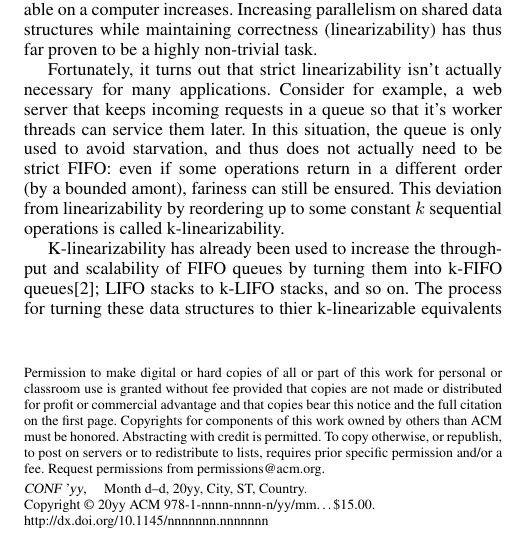
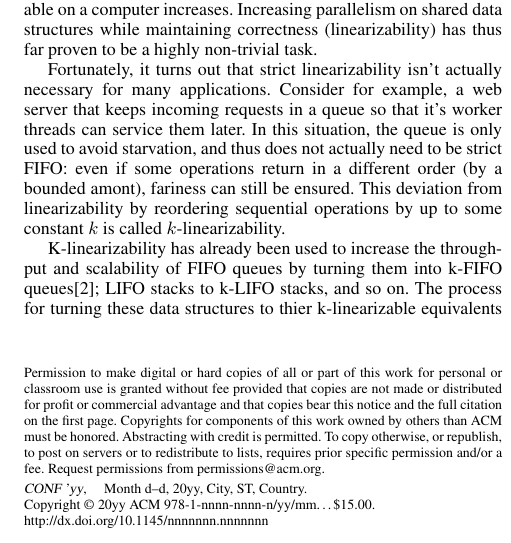
Before and after one commit to shocklateboy92/aalgos, a LaTeX paper (report.tex): part of one column of page 1 of 5, cut so that both start at the same text. Compiled offline with pdfLaTeX; a missing font is replaced by an installed copy or a similar font.

Commit message:
Reorder sentence to be sane, mathematise k

```diff
--- a/report.tex
+++ b/report.tex
@@ -100,7 +100,7 @@ keyword1, keyword2
 
 Amdhal's law states that the maximum speedup of a concurrent algorithm is bounded by the portion of it that cannot be parallelized. Intuitively, it follows that increasing parallelism is crucial to achieving maximum performance as the number of cores available on a computer increases. Increasing parallelism on shared data structures while maintaining correctness (linearizability) has thus far proven to be a highly non-trivial task.
 
-Fortunately, it turns out that strict linearizability isn't actually necessary for many applications. Consider for example, a web server that keeps incoming requests in a queue so that it's worker threads can service them later. In this situation, the queue is only used to avoid starvation, and thus does not actually need to be strict FIFO: even if some operations return in a different order (by a bounded amont), fariness can still be ensured. This deviation from linearizability by reordering up to some constant $k$ sequential operations is called k-linearizability.
+Fortunately, it turns out that strict linearizability isn't actually necessary for many applications. Consider for example, a web server that keeps incoming requests in a queue so that it's worker threads can service them later. In this situation, the queue is only used to avoid starvation, and thus does not actually need to be strict FIFO: even if some operations return in a different order (by a bounded amont), fariness can still be ensured. This deviation from linearizability by reordering sequential operations by up to some constant $k$ is called $k$-linearizability.
 
 K-linearizability has already been used to increase the throughput and scalability of FIFO queues by turning them into k-FIFO queues[2]; LIFO stacks to k-LIFO stacks, and so on. The process for turning these data structures to thier k-linearizable equivalents has been straightforward: instantiate multiple copies of a linearizable implementation and distribute operations between individual instances with the use of a load balancer[4]. This approach has a drawback that it cannot be used for data structures whose semantics dictate that its elements be located in a contiguous block of memory, such as a vector.
 
```
